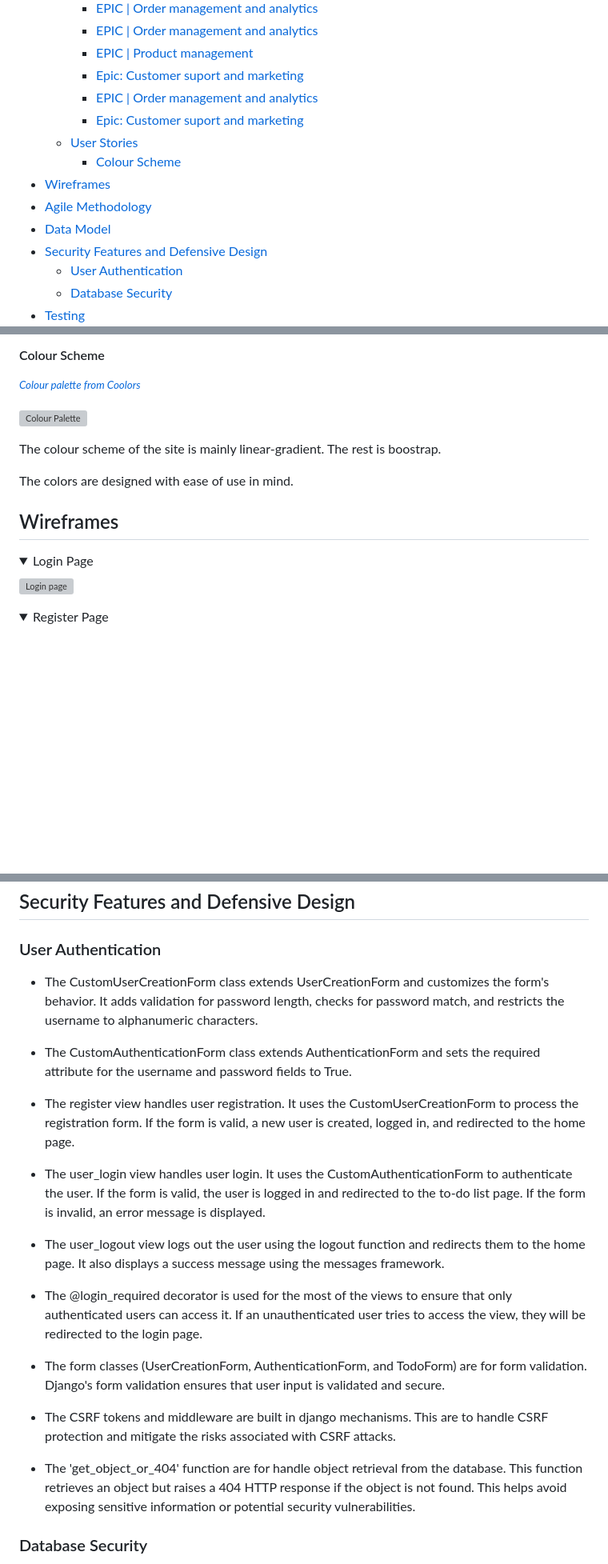
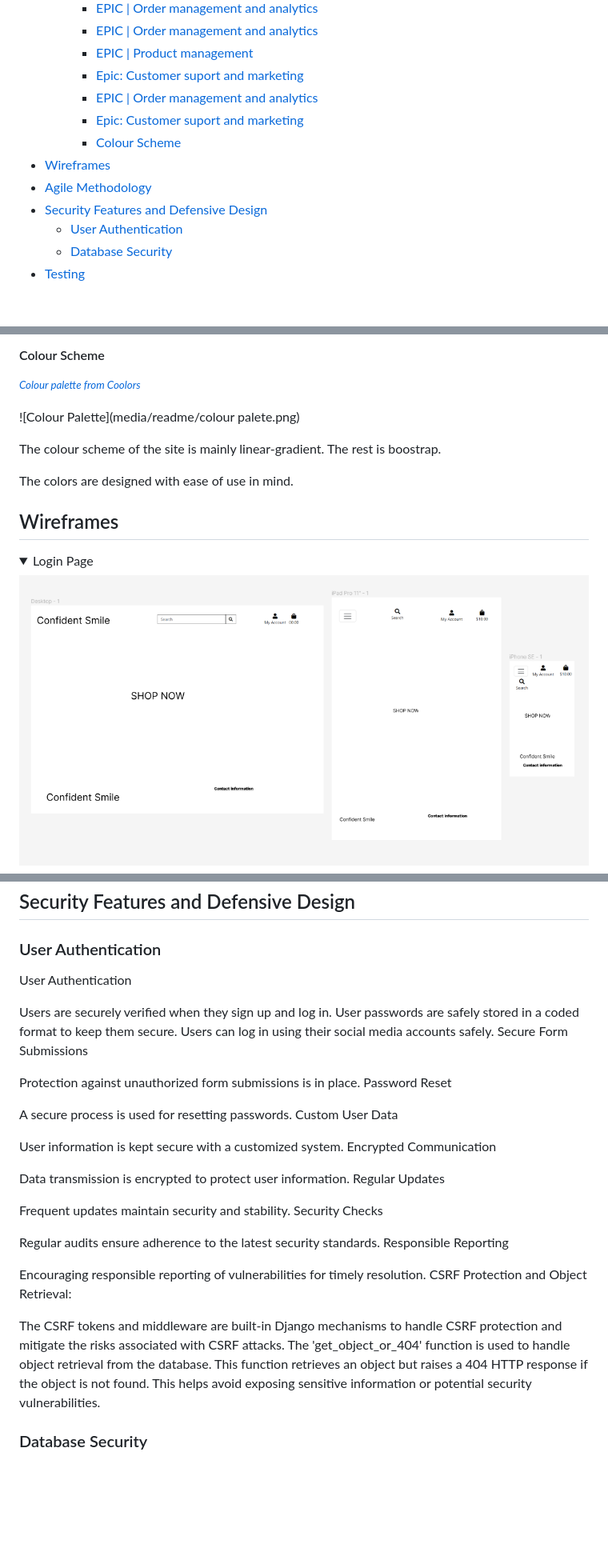
Before and after one commit to assofiejakobsson/confident-smile, a Markdown page: README.md, 3 parts joined by grey strips. Shown: that part at 80% size. GitHub-like rendering; pictures changed too: media/readme/homepage_wierframs.png (added); folded sections open; blank space fills up the shorter version; grey boxes are pictures that could not be loaded.

```diff
--- a/README.md
+++ b/README.md
@@ -17,11 +17,9 @@ Welcome to Confident Smile, the go-to online store built with the Django web fra
     - [Epic: Customer suport and marketing](#epic-customer-suport-and-marketing)
     - [EPIC | Order management and analytics](#epic--order-management-and-analytics-2)
     - [Epic: Customer suport and marketing](#epic-customer-suport-and-marketing-1)
-  - [User Stories](#user-stories-1)
     - [Colour Scheme](#colour-scheme)
 - [Wireframes](#wireframes)
 - [Agile Methodology](#agile-methodology)
-- [Data Model](#data-model)
 - [Security Features and Defensive Design](#security-features-and-defensive-design)
   - [User Authentication](#user-authentication)
   - [Database Security](#database-security)
@@ -96,7 +90,7 @@ The following user stories where labelled as "could have" and "Won't Have" on my
 #### Colour Scheme
 <small><i><a href='https://coolors.co/ffffff-000000-98dff6-5fcafb-1ab2ff-0096ff-4176f8'>Colour palette from Coolors</a></i></small>
 
-![Colour Palette](media/readme/colour_palete.png)
+![Colour Palette](media/readme/colour palete.png)
 
 The colour scheme of the site is mainly linear-gradient. The rest is boostrap.
 
@@ -108,10 +102,9 @@ The colors are designed with ease of use in mind.
 
  <summary>Login Page</summary>
 
-![Login page](assets/readme/wireframes/login_page.png)
+![Home Page](media/readme/homepage_wierframs.png)
 </details>
 
 <details>
 
-<summary>Register Page</summary>
 
@@ -167,28 +117,37 @@ The diagram below details the database schema.
 ## Security Features and Defensive Design
 
 ### User Authentication
-- The CustomUserCreationForm class extends UserCreationForm and customizes the form's behavior.
- It adds validation for password length, checks for password match, and restricts the username to alphanumeric characters.
 
- - The CustomAuthenticationForm class extends AuthenticationForm and sets the required attribute for the username and password fields to True.
+User Authentication
 
- - The register view handles user registration. It uses the CustomUserCreationForm to process the registration form. If the form is valid, a new user is created, logged in, and redirected to the home page.
+Users are securely verified when they sign up and log in.
+User passwords are safely stored in a coded format to keep them secure.
+Users can log in using their social media accounts safely.
+Secure Form Submissions
 
- - The user_login view handles user login. It uses the CustomAuthenticationForm to authenticate the user.
- If the form is valid, the user is logged in and redirected to the to-do list page. If the form is invalid, an error message is displayed.
+Protection against unauthorized form submissions is in place.
+Password Reset
 
- - The user_logout view logs out the user using the logout function and redirects them to the home page.
- It also displays a success message using the messages framework.
+A secure process is used for resetting passwords.
+Custom User Data
 
- - The @login_required decorator is used for the most of the views to ensure that only authenticated users can access it.
- If an unauthenticated user tries to access the view, they will be redirected to the login page.
+User information is kept secure with a customized system.
+Encrypted Communication
 
- - The form classes (UserCreationForm, AuthenticationForm, and TodoForm) are for form validation. Django's form validation ensures that user input is validated and secure.
+Data transmission is encrypted to protect user information.
+Regular Updates
 
- - The CSRF tokens and middleware are built in django mechanisms. This are to handle CSRF protection and mitigate the risks associated with CSRF attacks.
+Frequent updates maintain security and stability.
+Security Checks
 
- - The 'get_object_or_404' function are for handle object retrieval from the database. This function retrieves an object but raises a 404 HTTP response if the object is not found.
-  This helps avoid exposing sensitive information or potential security vulnerabilities.
+Regular audits ensure adherence to the latest security standards.
+Responsible Reporting
+
+Encouraging responsible reporting of vulnerabilities for timely resolution.
+CSRF Protection and Object Retrieval:
+
+The CSRF tokens and middleware are built-in Django mechanisms to handle CSRF protection and mitigate the risks associated with CSRF attacks.
+The 'get_object_or_404' function is used to handle object retrieval from the database. This function retrieves an object but raises a 404 HTTP response if the object is not found. This helps avoid exposing sensitive information or potential security vulnerabilities.
 
 ### Database Security
 
```
Also changed, not shown: other parts of README.md (+0 -47 lines).
